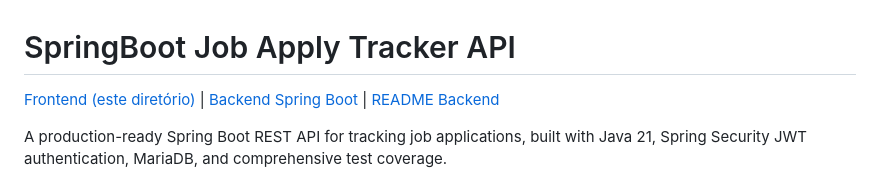
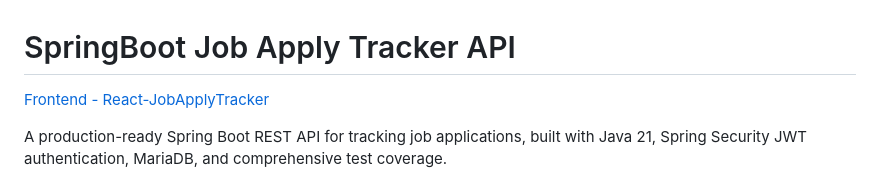
Before and after one commit to vitorhugo-java/SpringBoot-JobApplyTracker, a Markdown page: README.md, the part around the change. Drawn GitHub-style.

Commit message:
Fix frontend link in README
Updated frontend link to point to the React Job Apply Tracker repository.

```diff
--- a/README.md
+++ b/README.md
@@ -1,6 +1,6 @@
 # SpringBoot Job Apply Tracker API
 
-[Frontend (este diretório)](./) | [Backend Spring Boot](../SpringBoot-JobApplyTracker/) | [README Backend](../SpringBoot-JobApplyTracker/README.md)
+[Frontend - React-JobApplyTracker](https://github.com/vitorhugo-java/React-JobApplyTracker)
 
 A production-ready Spring Boot REST API for tracking job applications, built with Java 21, Spring Security JWT authentication, MariaDB, and comprehensive test coverage.
 
```
